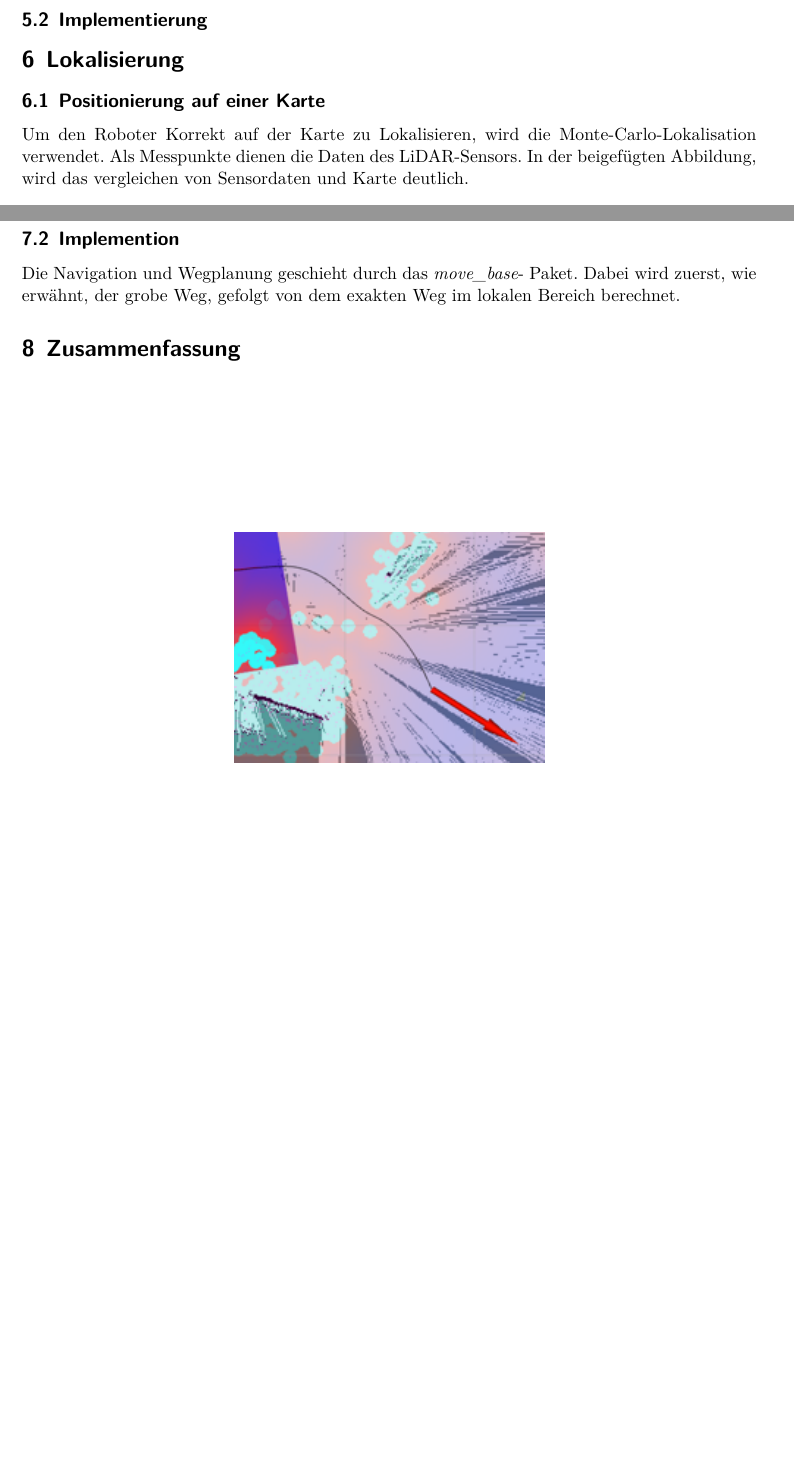
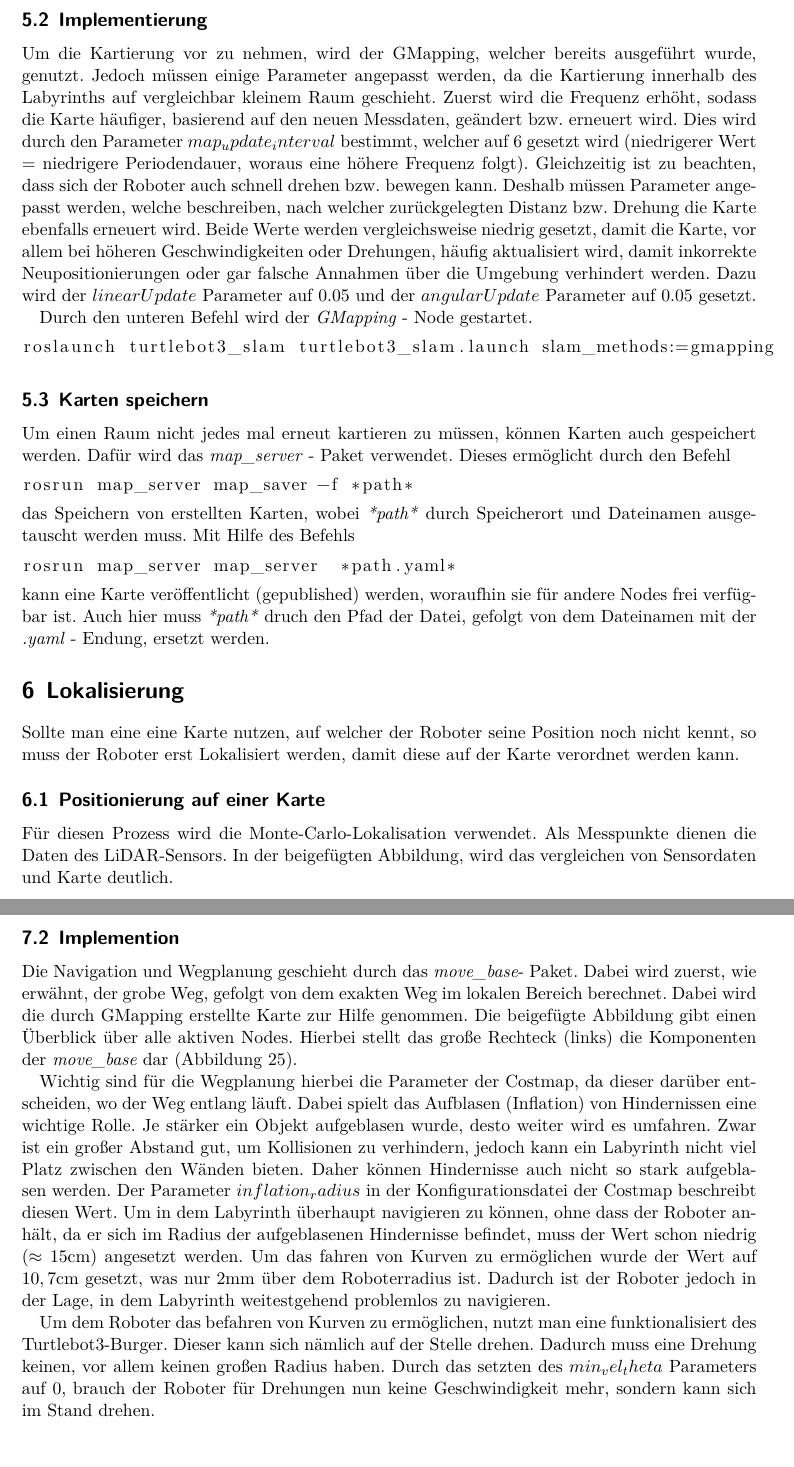
Before and after one commit to ChaosDavos/Ausarbeitung_rev1, a LaTeX paper (main.tex, which reads Inhalt/Kartierung.tex, Inhalt/Lokalisierung.tex, Inhalt/Navigation.tex): two parts of pages 18 and 19 of 20 before the commit and two parts of pages 18 and 20 of 22 after it, joined at a grey line, cut so that both start at the same text, the shorter picture padded with empty space. Compiled offline with XeLaTeX.

Commit message:
rewrite all, außer Grundwissen
Vollbild-Graphik kann nicht als svg geöffnet werden (undefinierte Höhe) -> png

```diff
--- a/Inhalt/Kartierung.tex
+++ b/Inhalt/Kartierung.tex
@@ -68,5 +68,25 @@
 	}
 	\subsection{Implementierung}
 	{
+		Um die Kartierung vor zu nehmen, wird der GMapping, welcher bereits ausgeführt wurde, genutzt. Jedoch müssen einige Parameter angepasst werden, da die Kartierung innerhalb des Labyrinths auf vergleichbar kleinem Raum geschieht. Zuerst wird die Frequenz erhöht, sodass die Karte häufiger, basierend auf den neuen Messdaten, geändert bzw. erneuert wird. Dies wird durch den Parameter $map_update_interval$ bestimmt, welcher auf $6$ gesetzt wird (niedrigerer Wert = niedrigere Periodendauer, woraus eine höhere Frequenz folgt). Gleichzeitig ist zu beachten, dass sich der Roboter auch schnell drehen bzw. bewegen kann. Deshalb müssen Parameter angepasst werden, welche beschreiben, nach welcher zurückgelegten Distanz bzw. Drehung die Karte ebenfalls erneuert wird. Beide Werte werden vergleichsweise niedrig gesetzt, damit die Karte, vor allem bei höheren Geschwindigkeiten oder Drehungen, häufig aktualisiert wird, damit inkorrekte Neupositionierungen oder gar falsche Annahmen über die Umgebung verhindert werden. Dazu wird der $linearUpdate$ Parameter auf $0.05$ und der $angularUpdate$ Parameter auf $0.05$ gesetzt.
+
+		Durch den unteren Befehl wird der \emph{GMapping} - Node gestartet.
+		\begin{lstlisting}
+roslaunch turtlebot3_slam turtlebot3_slam.launch slam_methods:=gmapping
+		\end{lstlisting}
+
+	}
+
+	\subsection{Karten speichern}
+	{
+		Um einen Raum nicht jedes mal erneut kartieren zu müssen, können Karten auch gespeichert werden. Dafür wird das \emph{map\tus server} - Paket verwendet. Dieses ermöglicht durch den Befehl
+		\begin{lstlisting}
+rosrun map_server map_saver -f *path*
+		\end{lstlisting}
+	das Speichern von erstellten Karten, wobei \emph{*path*} durch Speicherort und Dateinamen ausgetauscht werden muss. Mit Hilfe des Befehls
+		\begin{lstlisting}
+rosrun map_server map_server  *path.yaml*
+		\end{lstlisting}
+	kann eine Karte veröffentlicht (gepublished) werden, woraufhin sie für andere Nodes frei verfügbar ist. Auch hier muss \emph{*path*} druch den Pfad der Datei, gefolgt von dem Dateinamen mit der \emph{.yaml} - Endung, ersetzt werden.
 	}
 }
--- a/Inhalt/Lokalisierung.tex
+++ b/Inhalt/Lokalisierung.tex
@@ -1,10 +1,11 @@
 % !TEXroot=main.tex
 \section{Lokalisierung}
 {
+	Sollte man eine eine Karte nutzen, auf welcher der Roboter seine Position noch nicht kennt, so muss der Roboter erst Lokalisiert werden, damit diese auf der Karte verordnet werden kann.
 	\subsection{Positionierung auf einer Karte}
 	{
 
-	Um den Roboter Korrekt auf der Karte zu Lokalisieren, wird die Monte-Carlo-Lokalisation verwendet. Als Messpunkte dienen die Daten des LiDAR-Sensors. In der beigefügten Abbildung, wird das vergleichen von Sensordaten und Karte deutlich.
+	Für diesen Prozess wird die Monte-Carlo-Lokalisation verwendet. Als Messpunkte dienen die Daten des LiDAR-Sensors. In der beigefügten Abbildung, wird das vergleichen von Sensordaten und Karte deutlich.
 		\begin{figure}[H]
 			\centering
 			\includegraphics[height=5cm]{Bilder/costmap_monte_carlo_example.png}
--- a/Inhalt/Navigation.tex
+++ b/Inhalt/Navigation.tex
@@ -12,9 +12,17 @@
 				\caption{Eine in Rviz gesetzte Zielposition}
 				\label{pic:rviznavgoalsmall}
 			\end{figure}
-		Diese Position wird durch Rviz unter dem \emph{move\textunderscore base\textunderscore simple/goal}-Topic als Nachricht des  \emph{geometry\textunderscore msgs/PoseStamped}-Typs veröffentlicht und damit an die \emph{move\textunderscore base} weitergegeben.
+		Diese Position wird durch Rviz unter dem \emph{move\textunderscore base\textunderscore simple/goal} - Topic als Nachricht des  \emph{geometry\textunderscore msgs/PoseStamped} - Typs veröffentlicht und damit an die \emph{move\textunderscore base} weitergegeben.
 		}
 
 		\subsection{Implemention}
 		{
-			Die Navigation und Wegplanung geschieht durch das \emph{move\tus base}- Paket. Dabei wird zuerst, wie erwähnt, der grobe Weg, gefolgt von dem exakten Weg im lokalen Bereich berechnet.
+
+
+			Die Navigation und Wegplanung geschieht durch das \emph{move\tus base}- Paket. Dabei wird zuerst, wie erwähnt, der grobe Weg, gefolgt von dem exakten Weg im lokalen Bereich berechnet. Dabei wird die durch GMapping erstellte Karte zur Hilfe genommen. Die beigefügte Abbildung  gibt einen Überblick über alle aktiven Nodes. Hierbei stellt das große Rechteck (links) die Komponenten der \emph{move\tus base} dar (Abbildung \ref{pic:rosgfullfront}).
+
+
+
+			Wichtig sind für die Wegplanung hierbei die Parameter der Costmap, da dieser darüber entscheiden, wo der Weg entlang läuft. Dabei spielt das Aufblasen (Inflation) von Hindernissen eine wichtige Rolle. Je stärker ein Objekt aufgeblasen wurde, desto weiter wird es umfahren. Zwar ist ein großer Abstand gut, um Kollisionen zu verhindern, jedoch kann ein Labyrinth nicht viel Platz zwischen den Wänden bieten. Daher können Hindernisse auch nicht so stark aufgeblasen werden. Der Parameter $inflation_radius$ in der Konfigurationsdatei der Costmap beschreibt diesen Wert. Um in dem Labyrinth überhaupt navigieren zu können, ohne dass der Roboter anhält, da er sich im Radius der aufgeblasenen Hindernisse befindet, muss der Wert schon niedrig ($\approx 15\si{cm}$) angesetzt werden. Um das fahren von Kurven zu ermöglichen wurde der Wert auf $10,7 \si{cm}$ gesetzt, was nur $2 \si{mm}$ über dem Roboterradius ist. Dadurch ist der Roboter jedoch in der Lage, in dem Labyrinth weitestgehend problemlos zu navigieren.
+
+			Um dem Roboter das befahren von Kurven zu ermöglichen, nutzt man eine funktionalisiert des Turtlebot3-Burger. Dieser kann sich nämlich auf der Stelle drehen. Dadurch muss eine Drehung keinen, vor allem keinen großen Radius haben. Durch das setzten des $min_vel_theta$ Parameters auf $0$, brauch der Roboter für Drehungen nun keine Geschwindigkeit mehr, sondern kann sich im Stand drehen.
--- a/header.tex
+++ b/header.tex
@@ -34,7 +34,10 @@ bottom=2cm,
 
 %\usepackage{hyperref}
 \usepackage{subcaption}
-
+\usepackage{lscape}
+\usepackage{rotating}
+\usepackage{pdflscape}
+\usepackage{graphicx}
 
 
 \usepackage[
```
Also changed, not shown: Inhalt/Bedienung.tex (+3 -3 lines), Inhalt/Zusammenfassung.tex (+1 -1 lines), Bilder/rosgraph_frontier_full.png (added), Bilder/rosgraph_frontier_full.svg (added), main.pdf, Inhalt/Kartierung.tex (6 more changed lines), Inhalt/Lokalisierung.tex (2 more changed lines), Inhalt/Navigation.tex (12 more changed lines), 5 other files.
